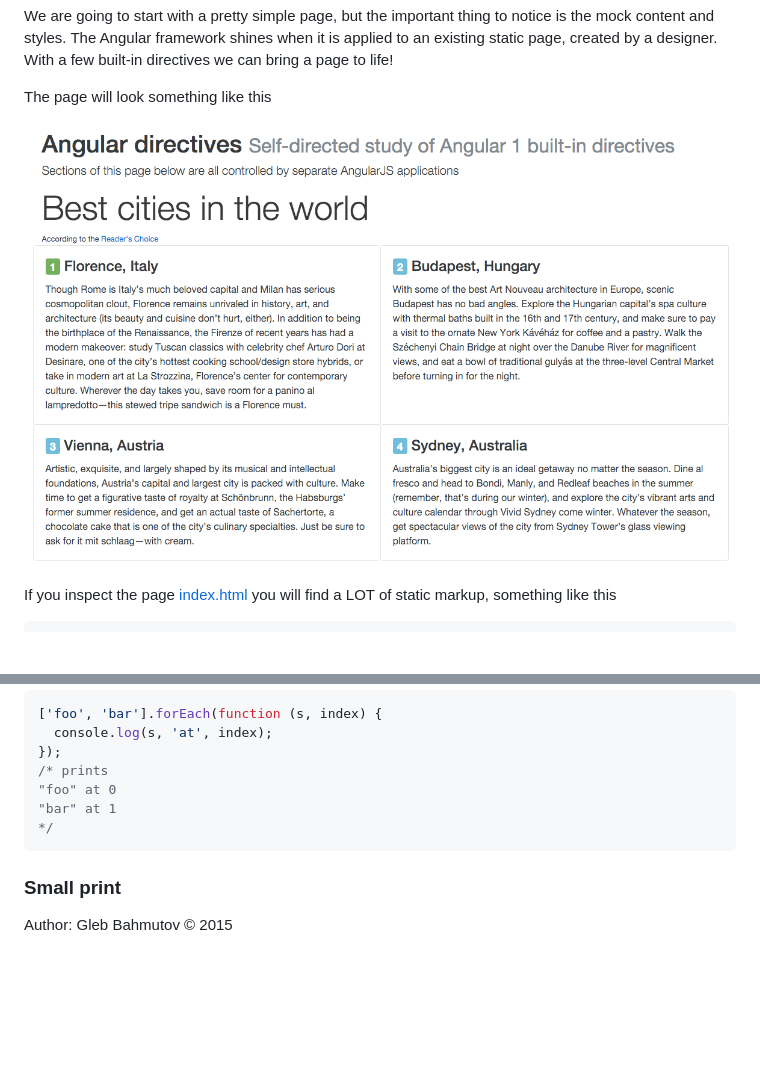
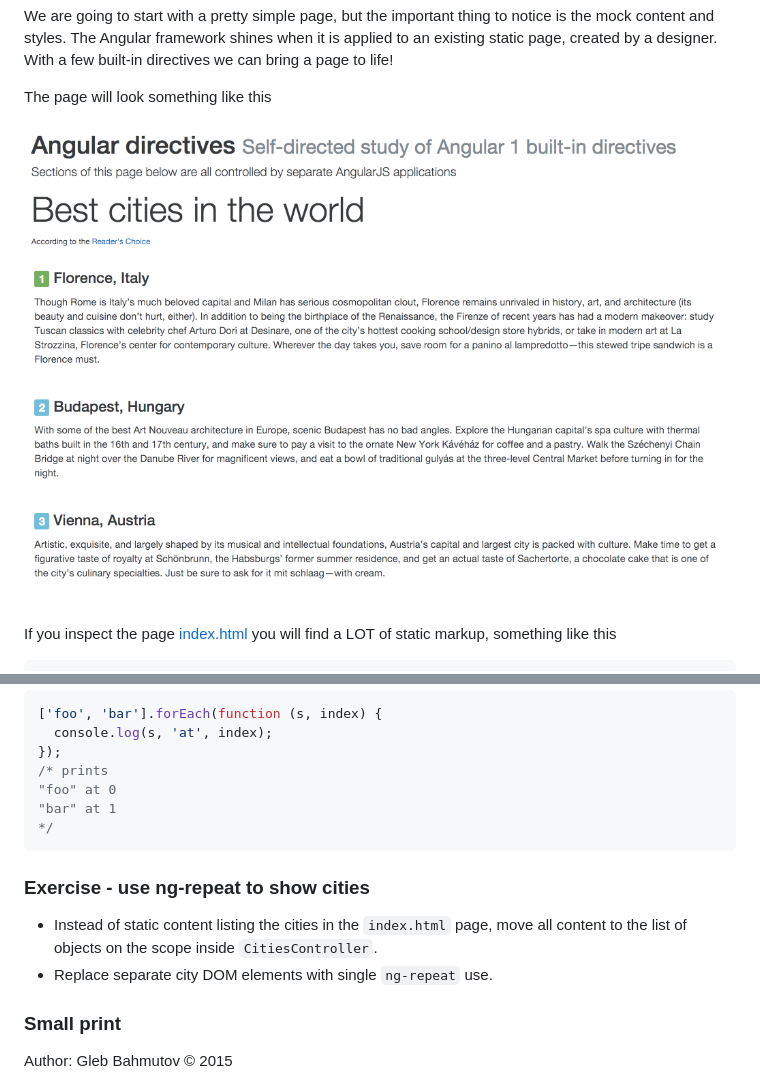
Before and after one commit to bahmutov/learn-angular-directives, a Markdown page: README.md, 2 parts joined by grey strips. Rendered like a GitHub page; pictures changed too: images/initial.png; blank space fills up the shorter version.

```diff
--- a/README.md
+++ b/README.md
@@ -209,6 +209,12 @@ when iterating over an Array in javascript
 [ng-repeat]: https://docs.angularjs.org/api/ng/directive/ngRepeat
 [directives]: https://docs.angularjs.org/api/ng/directive
 
+### Exercise - use ng-repeat to show cities
+
+* Instead of static content listing the cities in the `index.html` page,
+  move all content to the list of objects on the scope inside `CitiesController`.
+* Replace separate city DOM elements with single `ng-repeat` use.
+
 ### Small print
 
 Author: Gleb Bahmutov &copy; 2015
```
Also changed, not shown: 1 other file.
